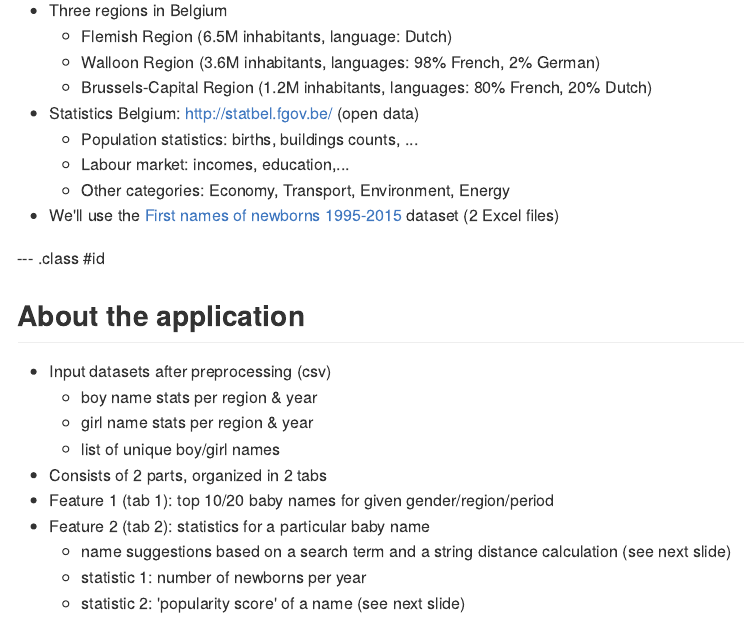
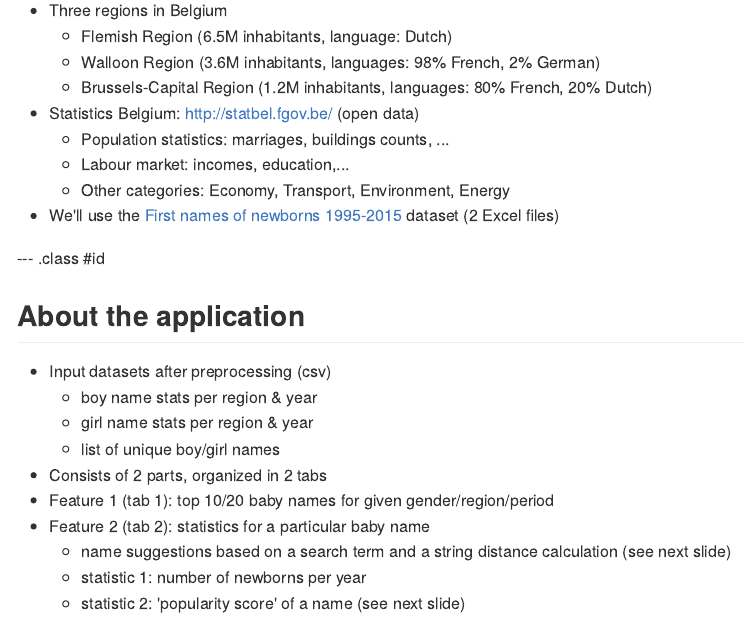
Before and after one commit to roemeren/BelgianBabyNamesPresentation, an R Markdown document (index.Rmd): the page in a window 1100 px wide, from 370 px down. The pictures show the output file index.md that the author committed with the source, drawn offline in the style of GitHub.

Commit message:
2nd slide: changed example for population stats

```diff
--- a/index.Rmd
+++ b/index.Rmd
@@ -28,7 +28,7 @@ knit        : slidify::knit2slides
     - Walloon Region (3.6M inhabitants, languages: 98% French, 2% German)
     - Brussels-Capital Region (1.2M inhabitants, languages: 80% French, 20% Dutch)
 - Statistics Belgium: http://statbel.fgov.be/ (open data)
-    - Population statistics: births, buildings counts, ...
+    - Population statistics: marriages, buildings counts, ...
     - Labour market: incomes, education,...
     - Other categories: Economy, Transport, Environment, Energy
 - We'll use the [First names of newborns 1995-2015](http://statbel.fgov.be/nl/modules/publications/statistiques/bevolking/bevolking_-_voornamen_van_de_pasgeborenen_1995-2014.jsp) dataset (2 Excel files)
```
Also changed, not shown: index.html, index.md.
